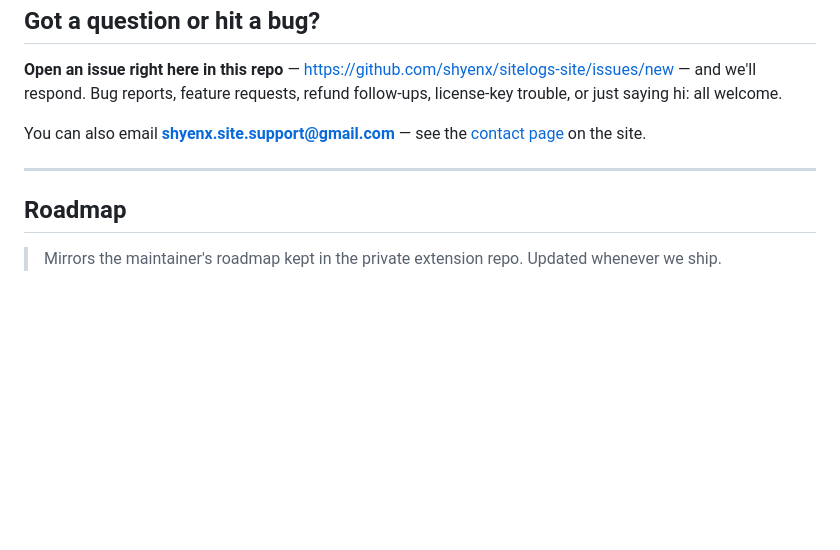
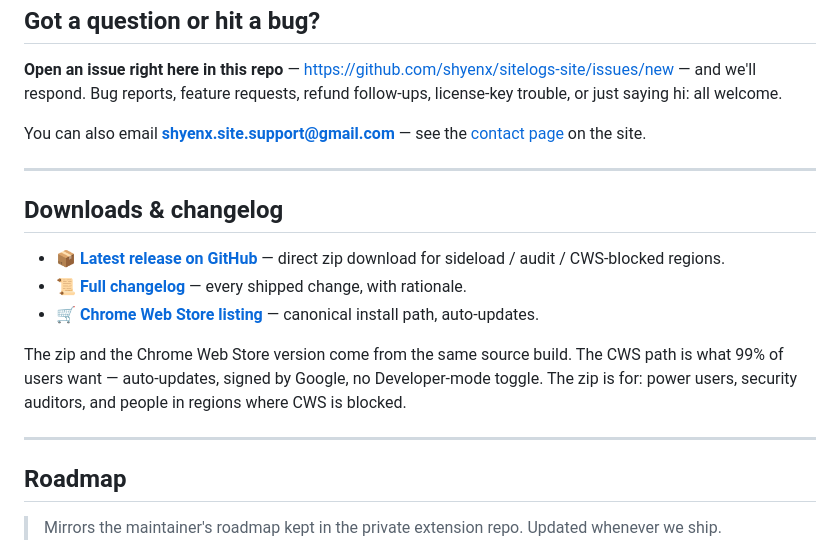
Before and after one commit to shyenx/sitelogs-site, a Markdown page: README.md, the part around the change. GitHub-like rendering; blank space fills up the shorter version.

```diff
--- a/README.md
+++ b/README.md
@@ -69,6 +69,16 @@ You can also email **<shyenx.site.support@gmail.com>** — see the
 
 ---
 
+## Downloads & changelog
+
+- 📦 **[Latest release on GitHub](https://github.com/shyenx/sitelogs-site/releases/latest)** — direct zip download for sideload / audit / CWS-blocked regions.
+- 📜 **[Full changelog](./CHANGELOG.md)** — every shipped change, with rationale.
+- 🛒 **[Chrome Web Store listing](https://chromewebstore.google.com/detail/cgmjcajdmdhmojploigcijmghbchmejj)** — canonical install path, auto-updates.
+
+The zip and the Chrome Web Store version come from the same source build. The CWS path is what 99% of users want — auto-updates, signed by Google, no Developer-mode toggle. The zip is for: power users, security auditors, and people in regions where CWS is blocked.
+
+---
+
 ## Roadmap
 
 > Mirrors the maintainer's roadmap kept in the private extension repo.
```
Also changed, not shown: CHANGELOG.md (added, +120 -0 lines).
